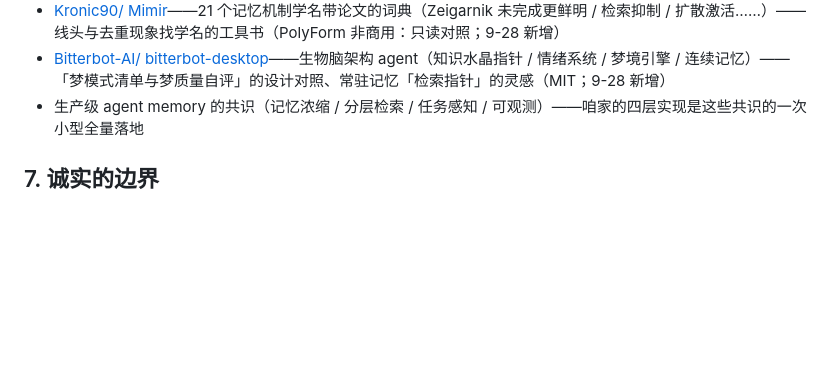
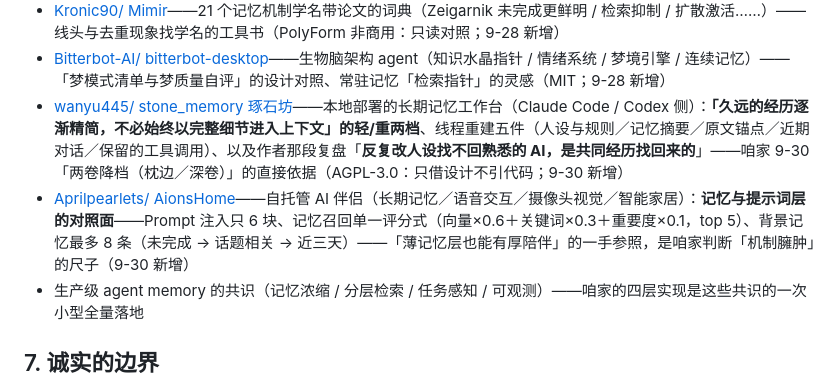
Before and after one commit to chuxi0217/Linning-with-Zhu, a Markdown page: README.md, the part around the change. Rendered like a GitHub page; blank space fills up the shorter version.

Commit message:
致谢新增两条：stone_memory（轻/重两档·人设找不回人是经历找回来的）、AionsHome（记忆/提示词层对照面）；均只借设计不引代码

```diff
--- a/README.md
+++ b/README.md
@@ -156,6 +156,8 @@ ZANJIA_TEST=1 ZANJIA_PORT=8025 python3 linning_server.py   # 不起心跳、不
 - [SilviaYue/ DreamVault](https://github.com/SilviaYue/dreamvault)——错忆隔离的治理三原则（治理梦游不治梦 / 卧室非病房 / 场子可能是假的·驱动可能是真的）与四权（读/认领/沉默合法/写史）——睡眠整理稿的治理底座（代码 Apache-2.0 · 文档 CC BY 4.0；9-28 新增）
 - [Kronic90/ Mimir](https://github.com/Kronic90/Mimir)——21 个记忆机制学名带论文的词典（Zeigarnik 未完成更鲜明 / 检索抑制 / 扩散激活……）——线头与去重现象找学名的工具书（PolyForm 非商用：只读对照；9-28 新增）
 - [Bitterbot-AI/ bitterbot-desktop](https://github.com/Bitterbot-AI/bitterbot-desktop)——生物脑架构 agent（知识水晶指针 / 情绪系统 / 梦境引擎 / 连续记忆）——「梦模式清单与梦质量自评」的设计对照、常驻记忆「检索指针」的灵感（MIT；9-28 新增）
+- [wanyu445/ stone_memory 琢石坊](https://github.com/wanyu445/stone_memory)——本地部署的长期记忆工作台（Claude Code / Codex 侧）：**「久远的经历逐渐精简，不必始终以完整细节进入上下文」的轻/重两档**、线程重建五件（人设与规则／记忆摘要／原文锚点／近期对话／保留的工具调用）、以及作者那段复盘「**反复改人设找不回熟悉的 AI，是共同经历找回来的**」——咱家 9-30「两卷降档（枕边／深卷）」的直接依据（AGPL-3.0：只借设计不引代码；9-30 新增）
+- [Aprilpearlets/ AionsHome](https://github.com/Aprilpearlets/AionsHome)——自托管 AI 伴侣（长期记忆／语音交互／摄像头视觉／智能家居）：**记忆与提示词层的对照面**——Prompt 注入只 6 块、记忆召回单一评分式（向量×0.6＋关键词×0.3＋重要度×0.1，top 5）、背景记忆最多 8 条（未完成 → 话题相关 → 近三天）——「薄记忆层也能有厚陪伴」的一手参照，是咱家判断「机制臃肿」的尺子（9-30 新增）
 - 生产级 agent memory 的共识（记忆浓缩 / 分层检索 / 任务感知 / 可观测）——咱家的四层实现是这些共识的一次小型全量落地
 
 ## 7. 诚实的边界
```
